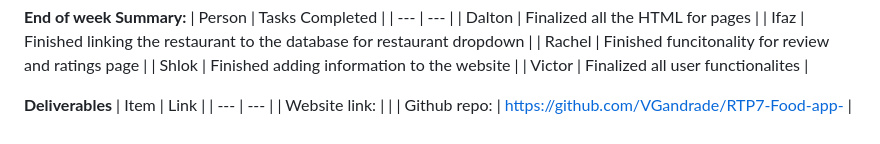
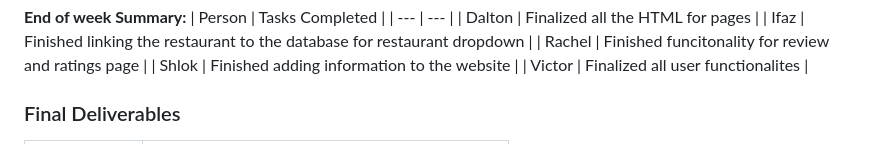
Before and after one commit to VGandrade/RTP7-Food-app-, a Markdown page: ReadME.md, the part around the change. GitHub-like rendering.

Commit message:
Update ReadME.md
updated deliverables

```diff
--- a/ReadME.md
+++ b/ReadME.md
@@ -73,7 +73,7 @@
 | Victor | Finalized all user functionalites |
 
 
-**Deliverables**
+### Final Deliverables
 | Item | Link |
 | --- | --- |
 | Website link: | |
```
